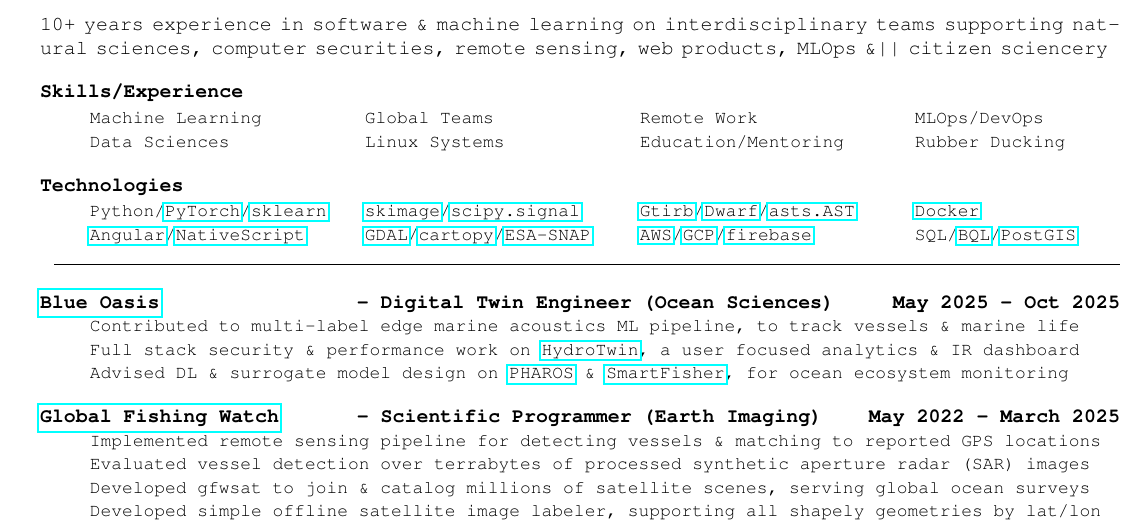
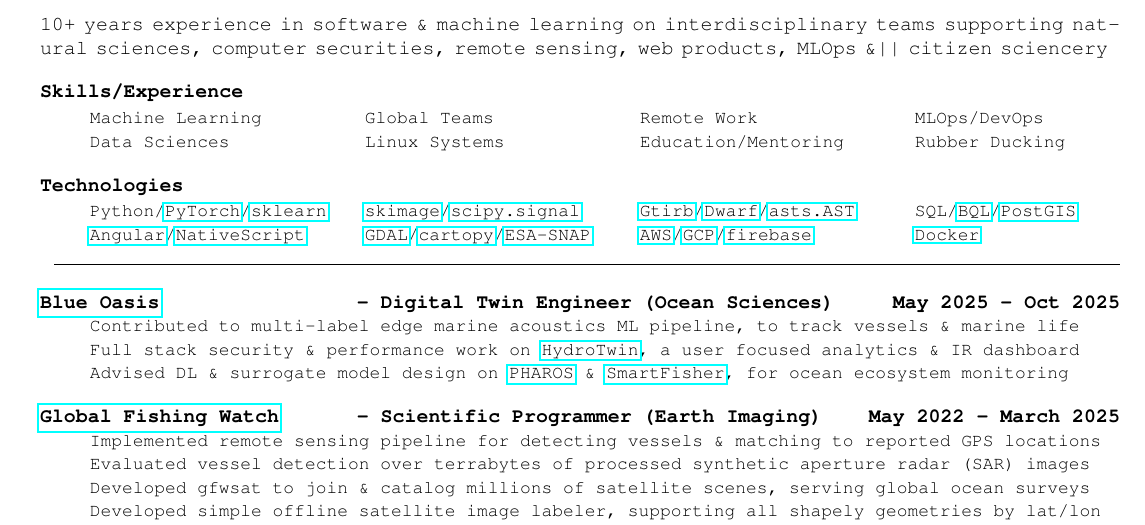
Before and after one commit to probinso/resume, a LaTeX CV (resume.tex): part of the page, cut so that both start at the same text. Compiled offline with pdfLaTeX.

Commit message:
cjeckpont

```diff
--- a/resume.tex
+++ b/resume.tex
@@ -178,8 +178,8 @@
 \item \href{https://gdal.org/en/stable/}{GDAL}/\href{https://scitools.org.uk/cartopy/docs/latest/}{cartopy}/\href{https://step.esa.int/main/download/snap-download/}{ESA-SNAP}
 \item \href{https://pypi.org/project/gtirb/}{\censor{Gtirb}}/\href{https://dwarfstd.org/}{Dwarf}/\href{https://pypi.org/project/asts/}{\censor{asts.AST}}
 \item \href{https://aws.amazon.com/}{AWS}/\href{https://cloud.google.com/}{GCP}/\href{https://firebase.google.com/}{firebase}
+\item SQL/\href{https://docs.cloud.google.com/bigquery/docs}{BQL}/\href{https://postgis.net/}{PostGIS}
 \item \href{https://www.docker.com/}{Docker}
-\item SQL/\href{https://docs.cloud.google.com/bigquery/docs}{BQL}/\href{https://postgis.net/}{PostGIS}
 \end{mylist}
 
 \newcommand{\BSec}[1]{
```
Also changed, not shown: resume.pdf.
